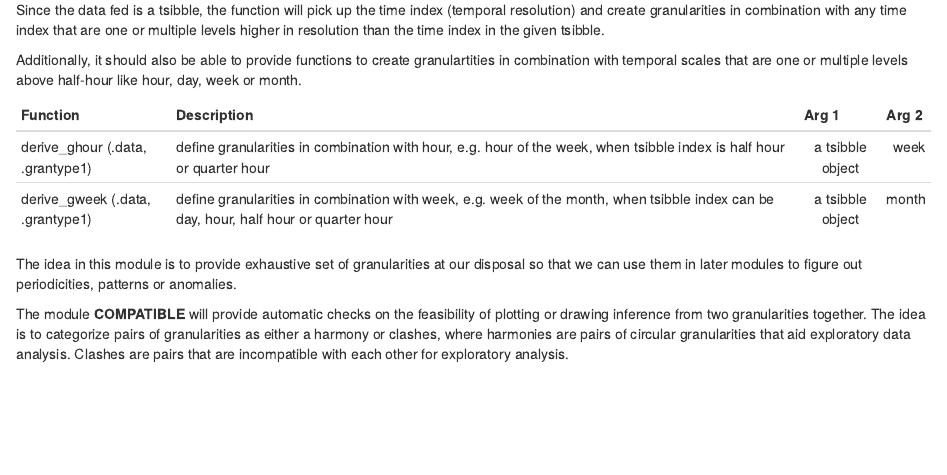
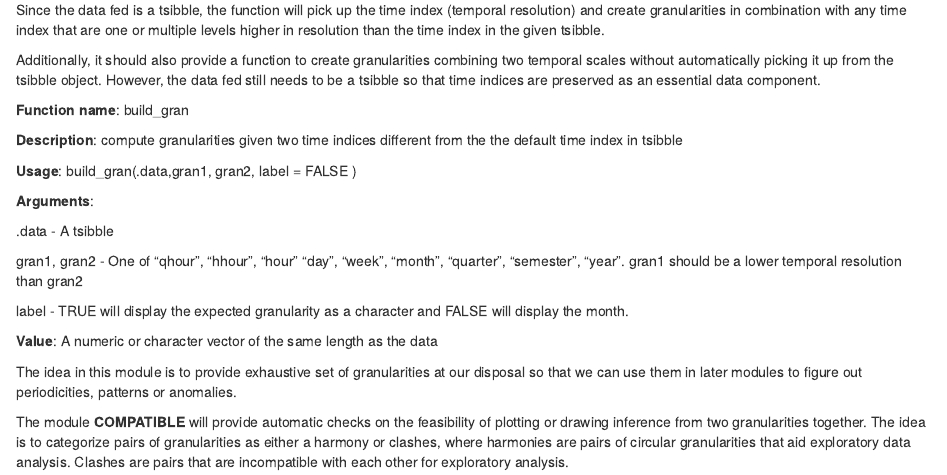
Before and after one commit to Sayani07/gsoc2019, an R Markdown document (Proposal.Rmd): the page in a window 1100 px wide, from 1030 px down. Rendered offline with R 4.5, knitr and Pandoc, with nearby package versions.

Commit message:
create two different kinds of functions in BUILD. Is it necessary?

```diff
--- a/Proposal.Rmd
+++ b/Proposal.Rmd
@@ -54,19 +54,35 @@ Project gravitas will consist of three parts:
 | gqhour (.data, .grantype) 	| define granularities in combination with quarter hour, e.g. quarter hour of the day 	| a tsibble object 	|        day 	|
 | gweek (.data, .grantype)  	| define granularities in combination with week,  e.g. week of the month              	| a tsibble object 	|      month 	|
 
+
 Since the data fed is a tsibble, the function will pick up the time index (temporal resolution) and create granularities in combination with any time index that are one or multiple levels higher in resolution than the  time index in the given tsibble.
 
-Additionally, it should also be able to provide functions to create granulartities in combination with temporal scales that are one or multiple levels above half-hour like hour, day, week or month.
+Additionally, it should also provide a function to create granularities combining two temporal scales without automatically picking it up from the tsibble object. However, the data fed still needs to be a tsibble so that time indices are preserved as an essential data component.
+
+**Function name**: build_gran
+
+**Description**: compute granularities given two time indices different from the the default time index in tsibble
+
+**Usage**: build_gran(.data,gran1, gran2, label = FALSE )
+
+**Arguments**:
+
+.data  - A tsibble
+
+gran1, gran2 - One of "qhour", "hhour", "hour" "day", "week", "month", "quarter", "semester", "year". gran1 should be a lower temporal resolution than gran2
+
+label - TRUE will display the expected granularity as a character and FALSE will display the month.
+
+**Value**: A numeric or character vector of the same length as the data
 
 
-| Function                         	| Description                                                                                                                           	|       Arg 1      	| Arg 2 	|
-|----------------------------------	|---------------------------------------------------------------------------------------------------------------------------------------	|:----------------:	|------:	|
-| derive_ghour (.data, .grantype1) 	| define granularities in combination with hour, e.g. hour of the week, when tsibble index is half hour or quarter hour                 	| a tsibble object 	|  week 	|
-| derive_gweek (.data, .grantype1) 	| define granularities in combination with week, e.g. week of the month, when tsibble index can be day, hour, half hour or quarter hour 	| a tsibble object 	| month 	|
+
 
 The idea in this module is to provide exhaustive set of granularities at our disposal so that we can use them in later modules to figure out periodicities, patterns or anomalies.
 
 The module **COMPATIBLE** will provide automatic checks on the feasibility of plotting or drawing inference from two granularities together. The idea is to categorize pairs of granularities as either a harmony or clashes, where harmonies are pairs of circular granularities that aid exploratory data analysis. Clashes are pairs that are incompatible with each other for exploratory analysis.
+
+
 
 The module **POINTERS** will provide appropriate data structures to visualize with the grammar of graphics for harmonies. Moreover, it will provide suggestions on the nature of harmonies, which may include number of observations per combination of categories for these harmonies or variation in number of observations across combinations of harmonies. These suggestions will serve as a guide to users who are looking to explore distributions of variables across these harmonies.
 
```
